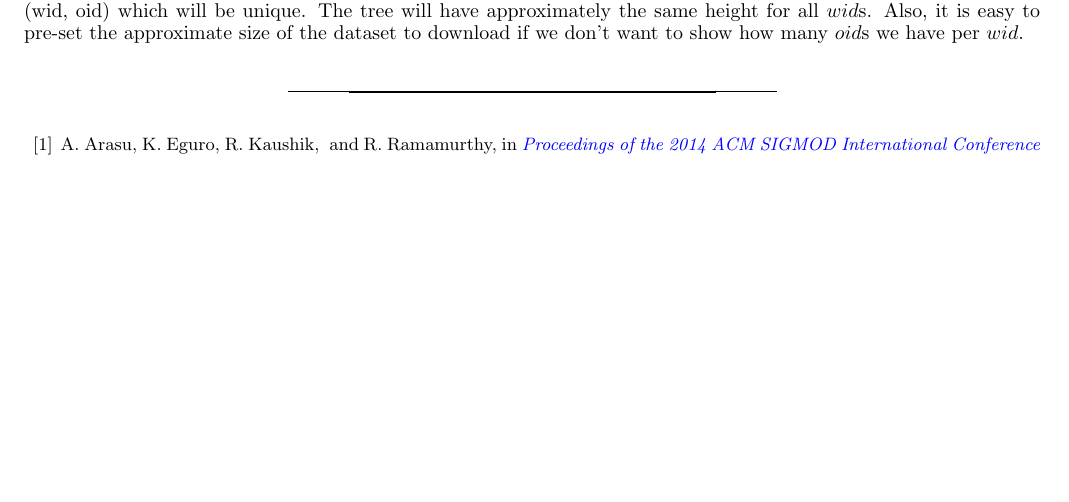
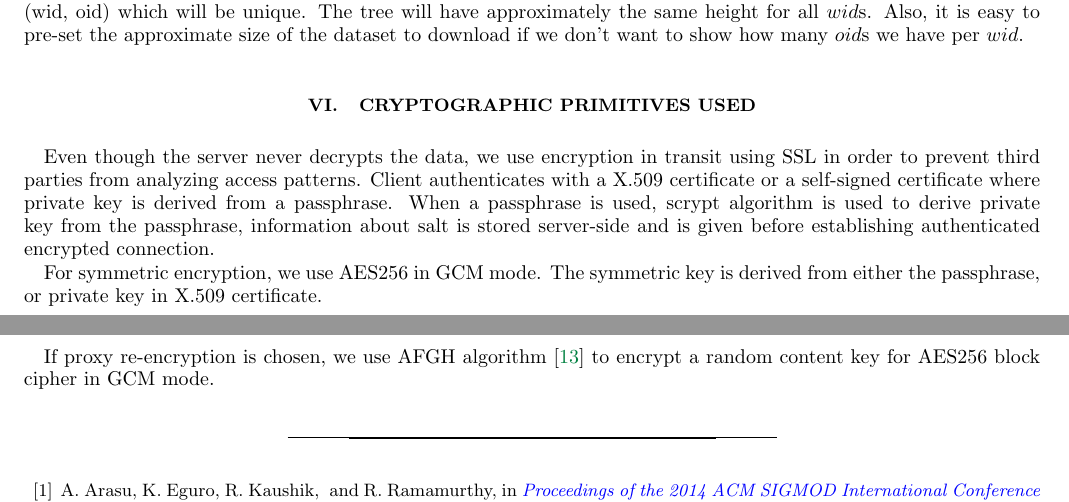
Before and after one commit to nucypher/zerodb-whitepaper, a LaTeX paper (zerodb.tex): part of page 9 of 10 before the commit and two parts of pages 9 and 10 of 10 after it, the two joined at a grey line, cut so that both start at the same text, the shorter picture padded with empty space. Compiled offline with pdfLaTeX.

Commit message:
Crypto primitives

```diff
--- a/zerodb.tex
+++ b/zerodb.tex
@@ -451,6 +451,17 @@ We can instead use a treeset of tuples (wid,~oid) which will be unique.
 The tree will have approximately the same height for all $wid$s.
 Also, it is easy to pre-set the approximate size of the dataset to download if we don't want to show how many $oid$s we have per $wid$.
 
+\section{Cryptographic primitives used}
+
+Even though the server never decrypts the data, we use encryption in transit using SSL in order to prevent third parties from analyzing access patterns.
+Client authenticates with a X.509 certificate or a self-signed certificate where private key is derived from a passphrase.
+When a passphrase is used, scrypt algorithm is used to derive private key from the passphrase, information about salt is stored server-side and is given before establishing authenticated encrypted connection.
+
+For symmetric encryption, we use AES256 in GCM mode.
+The symmetric key is derived from either the passphrase, or private key in X.509 certificate.
+
+If proxy re-encryption is chosen, we use AFGH algorithm~\cite{afgh} to encrypt a random content key for AES256 block cipher in GCM mode.
+
 \bibliography{zerodb}
 
 \end{document}
```
